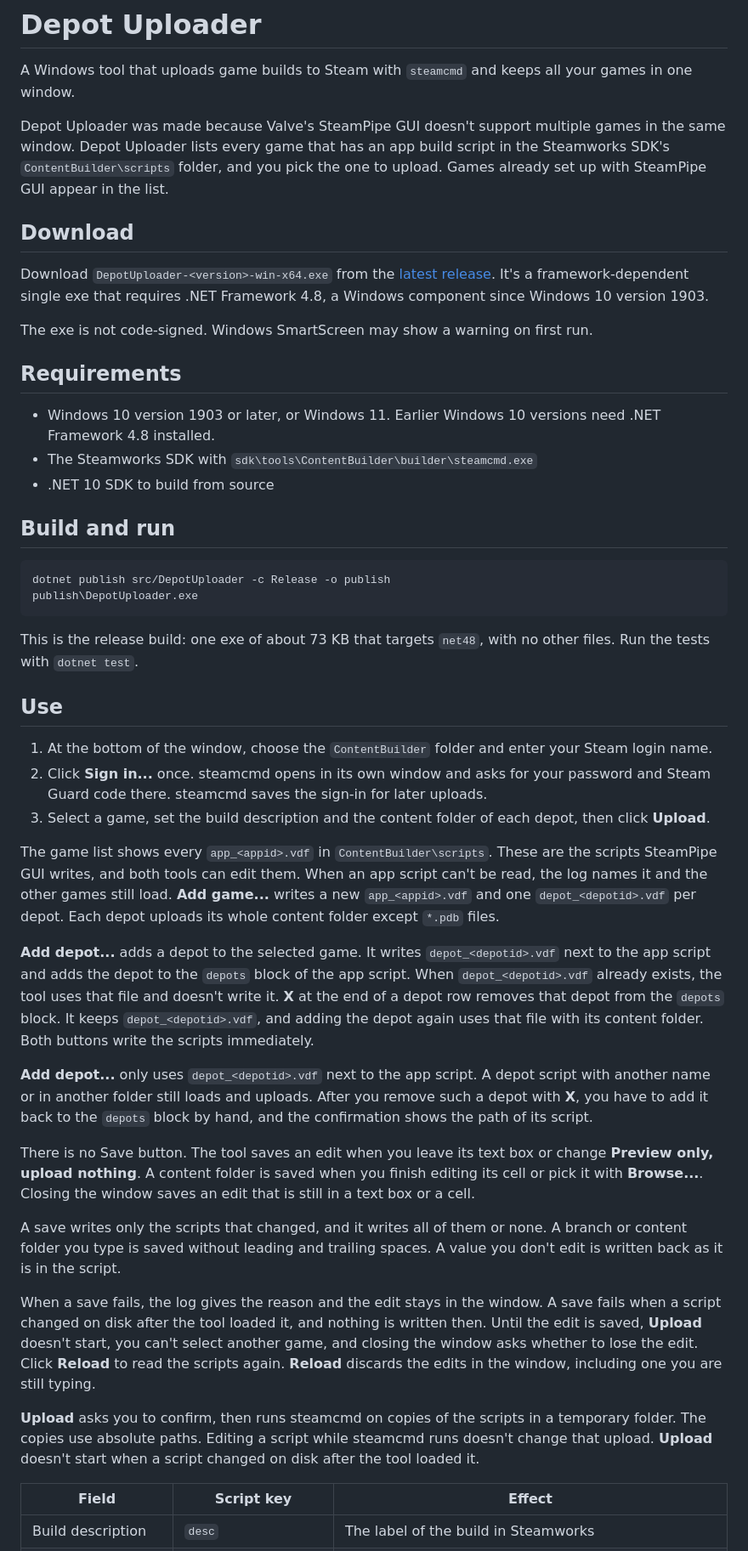
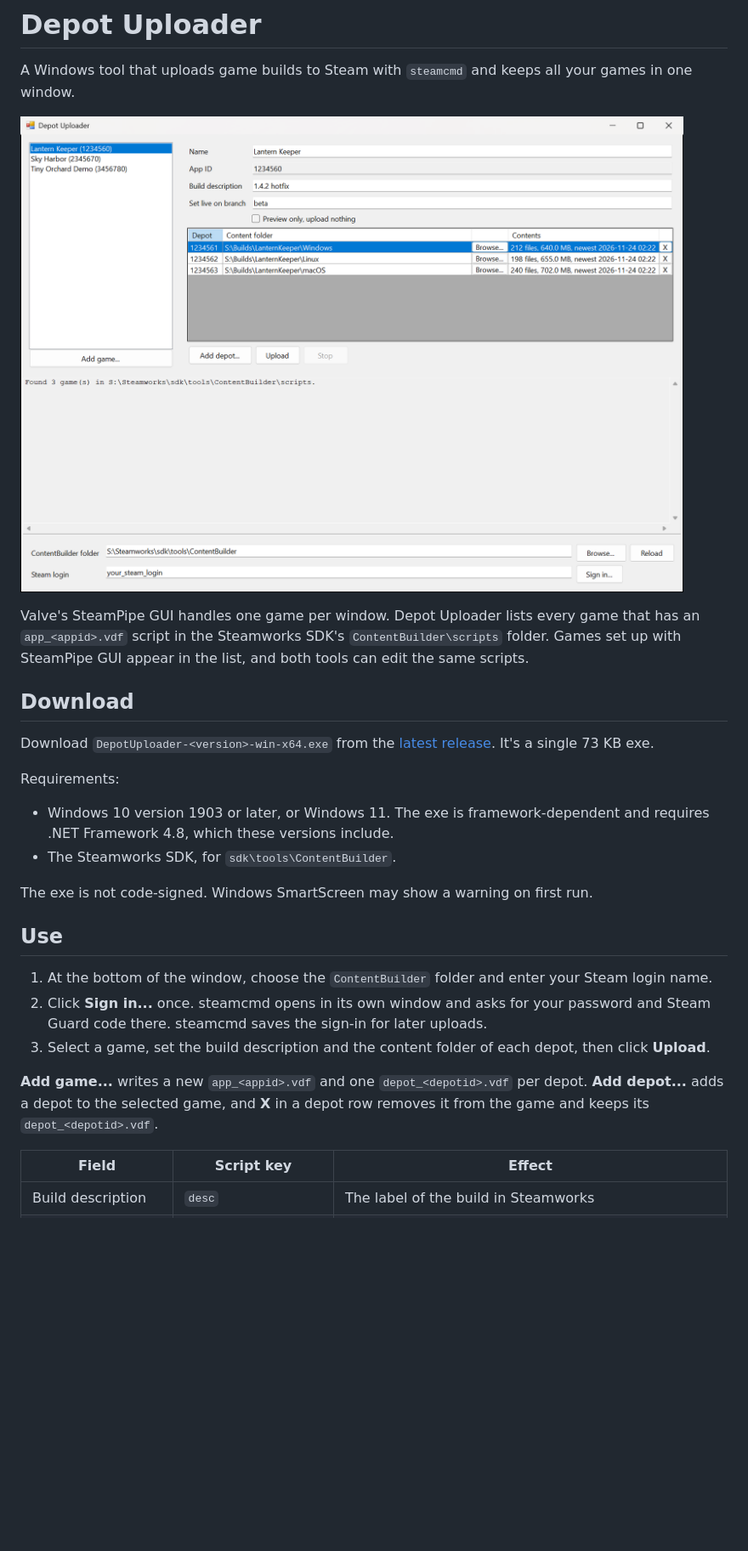
Before and after one commit to tarragonfly/DepotUploader, a Markdown page: README.md, the part around one of its changes. Shown at 85% size. Drawn GitHub-style; pictures changed too: docs/screenshot.png (added); blank space fills up the shorter version.

Commit message:
docs: shorter readme for release downloads, with a screenshot

````diff
--- a/README.md
+++ b/README.md
@@ -2,28 +2,20 @@
 
 A Windows tool that uploads game builds to Steam with `steamcmd` and keeps all your games in one window.
 
-Depot Uploader was made because Valve's SteamPipe GUI doesn't support multiple games in the same window. Depot Uploader lists every game that has an app build script in the Steamworks SDK's `ContentBuilder\scripts` folder, and you pick the one to upload. Games already set up with SteamPipe GUI appear in the list.
+![Depot Uploader window with three games in the list and the depots of the selected game](docs/screenshot.png)
+
+Valve's SteamPipe GUI handles one game per window. Depot Uploader lists every game that has an `app_<appid>.vdf` script in the Steamworks SDK's `ContentBuilder\scripts` folder. Games set up with SteamPipe GUI appear in the list, and both tools can edit the same scripts.
 
 ## Download
 
-Download `DepotUploader-<version>-win-x64.exe` from the [latest release](https://github.com/tarragonfly/DepotUploader/releases/latest). It's a framework-dependent single exe that requires .NET Framework 4.8, a Windows component since Windows 10 version 1903.
+Download `DepotUploader-<version>-win-x64.exe` from the [latest release](https://github.com/tarragonfly/DepotUploader/releases/latest). It's a single 73 KB exe.
+
+Requirements:
+
+- Windows 10 version 1903 or later, or Windows 11. The exe is framework-dependent and requires .NET Framework 4.8, which these versions include.
+- The Steamworks SDK, for `sdk\tools\ContentBuilder`.
 
 The exe is not code-signed. Windows SmartScreen may show a warning on first run.
-
-## Requirements
-
-- Windows 10 version 1903 or later, or Windows 11. Earlier Windows 10 versions need .NET Framework 4.8 installed.
-- The Steamworks SDK with `sdk\tools\ContentBuilder\builder\steamcmd.exe`
-- .NET 10 SDK to build from source
-
-## Build and run
-
-```
-dotnet publish src/DepotUploader -c Release -o publish
-publish\DepotUploader.exe
-```
-
-This is the release build: one exe of about 73 KB that targets `net48`, with no other files. Run the tests with `dotnet test`.
 
 ## Use
 
@@ -31,19 +23,7 @@ This is the release build: one exe of about 73 KB that targets `net48`, with no
 2. Click **Sign in...** once. steamcmd opens in its own window and asks for your password and Steam Guard code there. steamcmd saves the sign-in for later uploads.
 3. Select a game, set the build description and the content folder of each depot, then click **Upload**.
 
-The game list shows every `app_<appid>.vdf` in `ContentBuilder\scripts`. These are the scripts SteamPipe GUI writes, and both tools can edit them. When an app script can't be read, the log names it and the other games still load. **Add game...** writes a new `app_<appid>.vdf` and one `depot_<depotid>.vdf` per depot. Each depot uploads its whole content folder except `*.pdb` files.
-
-**Add depot...** adds a depot to the selected game. It writes `depot_<depotid>.vdf` next to the app script and adds the depot to the `depots` block of the app script. When `depot_<depotid>.vdf` already exists, the tool uses that file and doesn't write it. **X** at the end of a depot row removes that depot from the `depots` block. It keeps `depot_<depotid>.vdf`, and adding the depot again uses that file with its content folder. Both buttons write the scripts immediately.
-
-**Add depot...** only uses `depot_<depotid>.vdf` next to the app script. A depot script with another name or in another folder still loads and uploads. After you remove such a depot with **X**, you have to add it back to the `depots` block by hand, and the confirmation shows the path of its script.
-
-There is no Save button. The tool saves an edit when you leave its text box or change **Preview only, upload nothing**. A content folder is saved when you finish editing its cell or pick it with **Browse...**. Closing the window saves an edit that is still in a text box or a cell.
-
-A save writes only the scripts that changed, and it writes all of them or none. A branch or content folder you type is saved without leading and trailing spaces. A value you don't edit is written back as it is in the script.
-
-When a save fails, the log gives the reason and the edit stays in the window. A save fails when a script changed on disk after the tool loaded it, and nothing is written then. Until the edit is saved, **Upload** doesn't start, you can't select another game, and closing the window asks whether to lose the edit. Click **Reload** to read the scripts again. **Reload** discards the edits in the window, including one you are still typing.
-
-**Upload** asks you to confirm, then runs steamcmd on copies of the scripts in a temporary folder. The copies use absolute paths. Editing a script while steamcmd runs doesn't change that upload. **Upload** doesn't start when a script changed on disk after the tool loaded it.
+**Add game...** writes a new `app_<appid>.vdf` and one `depot_<depotid>.vdf` per depot. **Add depot...** adds a depot to the selected game, and **X** in a depot row removes it from the game and keeps its `depot_<depotid>.vdf`.
 
 | Field | Script key | Effect |
 |---|---|---|
````
Also changed, not shown: other parts of README.md (+14 -14 lines).
